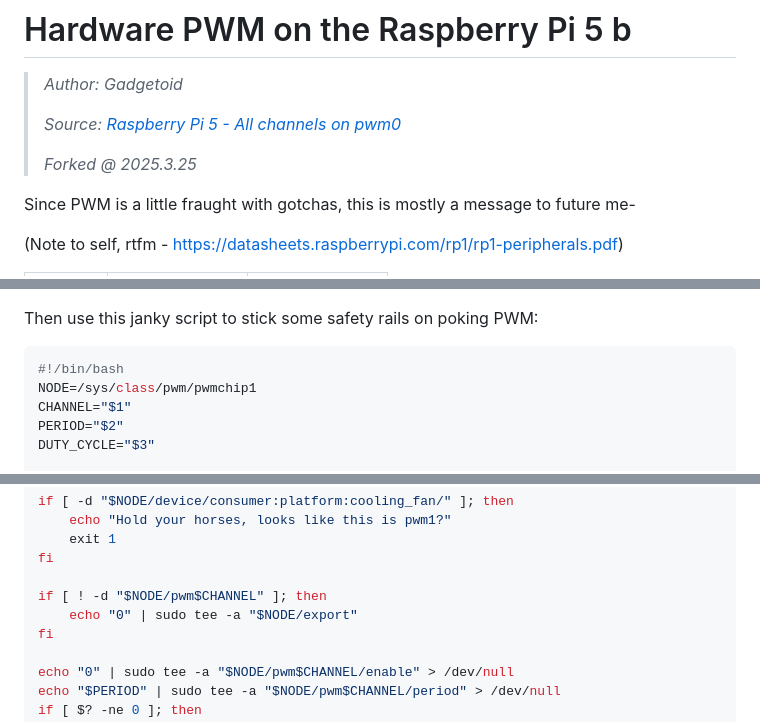
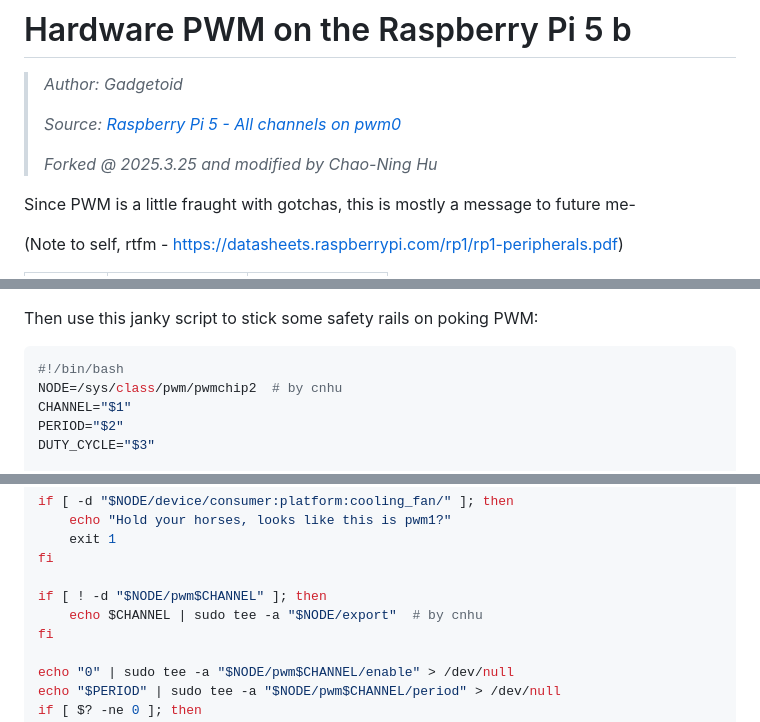
Before and after one commit to huchaoning/freqest-draft, a Markdown page: src/api/Raspi PWM.md, 3 parts joined by grey strips. Drawn GitHub-style.

Commit message:
by Gadgetoid @ https://gist.github.com/Gadgetoid/b92ad3db06ff8c264eef2abf0e09d569

````diff
--- a/src/api/Raspi PWM.md
+++ b/src/api/Raspi PWM.md
@@ -4,7 +4,7 @@
 >
 > *Source: [Raspberry Pi 5 - All channels on pwm0](https://gist.github.com/Gadgetoid/b92ad3db06ff8c264eef2abf0e09d569)*
 >
-> *Forked @ 2025.3.25*
+> *Forked @ 2025.3.25 and modified by Chao-Ning Hu*
 
 Since PWM is a little fraught with gotchas, this is mostly a message to future me-
 
@@ -70,7 +70,7 @@ Then use this janky script to stick some safety rails on poking PWM:
 
 ```bash
 #!/bin/bash
-NODE=/sys/class/pwm/pwmchip1
+NODE=/sys/class/pwm/pwmchip2  # by cnhu
 CHANNEL="$1"
 PERIOD="$2"
 DUTY_CYCLE="$3"
@@ -93,7 +93,7 @@ if [ -d "$NODE/device/consumer:platform:cooling_fan/" ]; then
 fi
 
 if [ ! -d "$NODE/pwm$CHANNEL" ]; then
-	echo "0" | sudo tee -a "$NODE/export"
+	echo $CHANNEL | sudo tee -a "$NODE/export"  # by cnhu
 fi
 
 echo "0" | sudo tee -a "$NODE/pwm$CHANNEL/enable" > /dev/null
````
